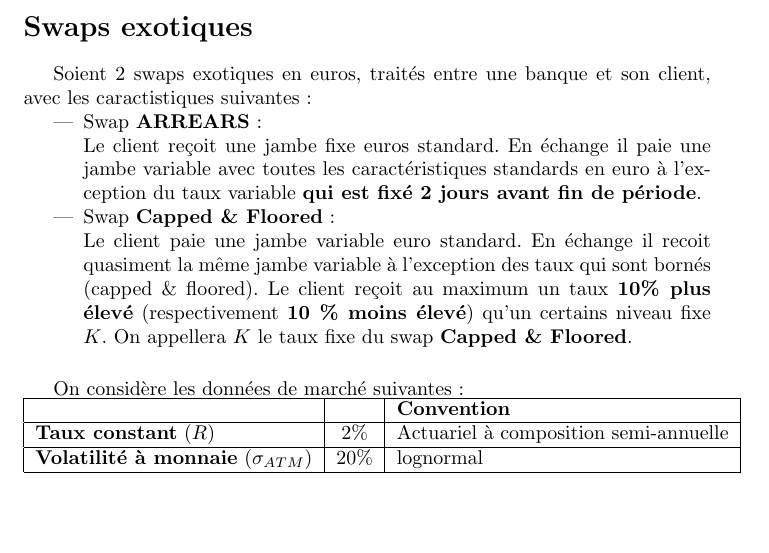
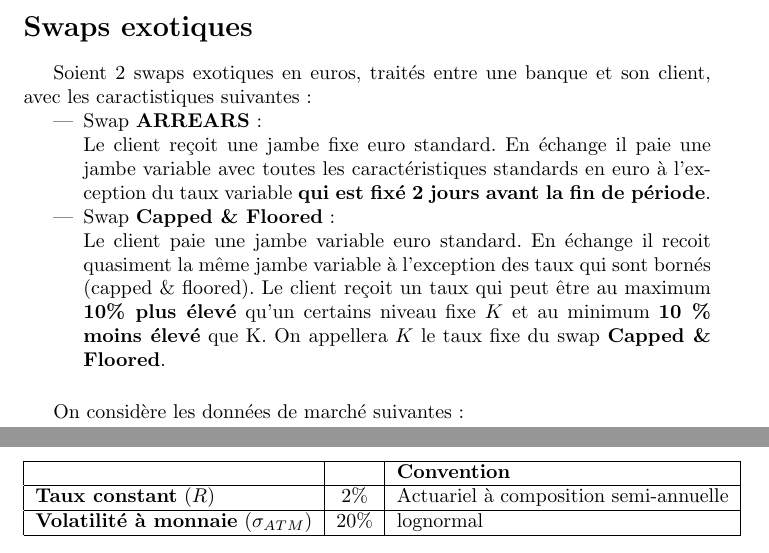
Before and after one commit to rguillemot/Formation_Finance, a LaTeX document (Derives_de_taux/evaluation.tex): part of page 1 of 2 before the commit and two parts of pages 1 and 2 of 2 after it, the two joined at a grey line, cut so that both start at the same text, the shorter picture padded with empty space. Compiled offline with pdfLaTeX.

Commit message:
evaluation

```diff
--- a/Derives_de_taux/evaluation.tex
+++ b/Derives_de_taux/evaluation.tex
@@ -42,9 +42,9 @@ Remplir le tableau suivant avec les caractéristiques d'un swap standard euro et
 Soient 2 swaps exotiques en euros, traités entre une banque et son client, avec les caractistiques suivantes:
 \begin{itemize}
 \item Swap \textbf{ARREARS}:\\
-Le client reçoit une jambe fixe euros standard. En échange il paie une jambe variable avec toutes les caractéristiques standards en euro à l'exception du taux variable \textbf{qui est fixé 2 jours avant fin de période}.
+Le client reçoit une jambe fixe euro standard. En échange il paie une jambe variable avec toutes les caractéristiques standards en euro à l'exception du taux variable \textbf{qui est fixé 2 jours avant la fin de période}.
 \item Swap \textbf{Capped \& Floored}:\\
-Le client paie une jambe variable euro standard. En échange il recoit quasiment la même jambe variable à l'exception des taux qui sont bornés (capped \& floored). Le client reçoit au maximum un taux \textbf{10\% plus élevé} (respectivement \textbf{10 \% moins élevé}) qu'un certains niveau fixe $K$. On appellera $K$ le taux fixe du swap \textbf{Capped \& Floored}.
+Le client paie une jambe variable euro standard. En échange il recoit quasiment la même jambe variable à l'exception des taux qui sont bornés (capped \& floored). Le client reçoit un taux qui peut être au maximum \textbf{10\% plus élevé} qu'un certains niveau fixe $K$ et au minimum \textbf{10 \% moins élevé} que K. On appellera $K$ le taux fixe du swap \textbf{Capped \& Floored}.
 \end{itemize}
 
 \vspace{0.5cm}
```
Also changed, not shown: pdf/evaluation.pdf.
